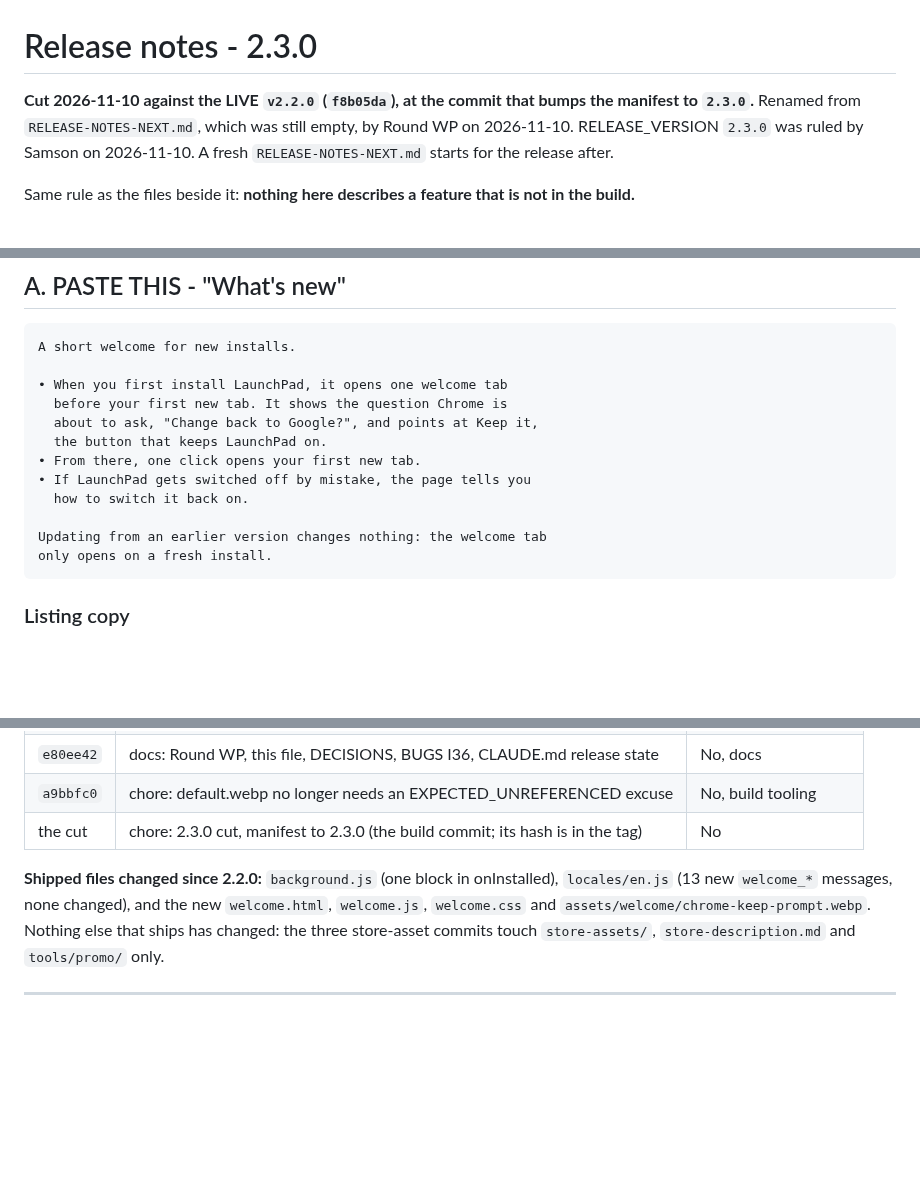
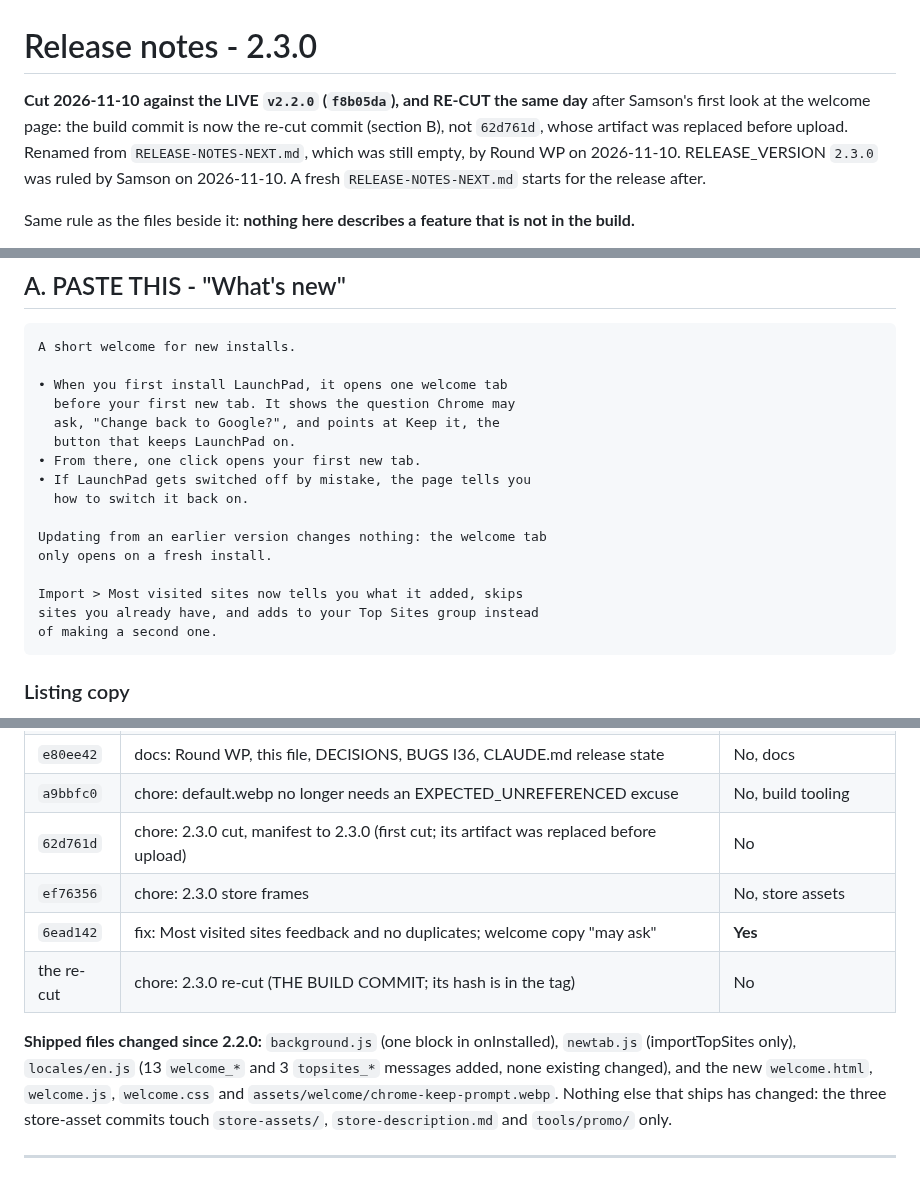
Before and after one commit to samson-cyber/launchpad, a Markdown page: docs/RELEASE-NOTES-2.3.0.md, 3 parts joined by grey strips. GitHub-like rendering; blank space fills up the shorter version.

Commit message:
chore: 2.3.0 re-cut - release notes add the Most visited fix and the may-ask copy
The build commit for the 2.3.0 submission, replacing 62d761d, whose artifact
was never uploaded. Manifest still 2.3.0; diff against f8b05da is version
only, so still permission-neutral.

Co-Authored-By: Claude Opus 5.5 <noreply@anthropic.com>

````diff
--- a/docs/RELEASE-NOTES-2.3.0.md
+++ b/docs/RELEASE-NOTES-2.3.0.md
@@ -1,7 +1,8 @@
 # Release notes - 2.3.0
 
-**Cut 2026-11-10 against the LIVE `v2.2.0` (`f8b05da`), at the commit that bumps the manifest to
-`2.3.0`.** Renamed from `RELEASE-NOTES-NEXT.md`, which was still empty, by Round WP on 2026-11-10. RELEASE_VERSION `2.3.0` was ruled by Samson on
+**Cut 2026-11-10 against the LIVE `v2.2.0` (`f8b05da`), and RE-CUT the same day** after Samson's first
+look at the welcome page: the build commit is now the re-cut commit (section B), not `62d761d`, whose
+artifact was replaced before upload. Renamed from `RELEASE-NOTES-NEXT.md`, which was still empty, by Round WP on 2026-11-10. RELEASE_VERSION `2.3.0` was ruled by Samson on
 2026-11-10. A fresh `RELEASE-NOTES-NEXT.md` starts for the release after.
 
 Same rule as the files beside it: **nothing here describes a feature that is not in the build.**
@@ -22,15 +23,19 @@ scratch Chrome 156 and Edge 157, on the working tree and on the packaged build (
 A short welcome for new installs.
 
 • When you first install LaunchPad, it opens one welcome tab
-  before your first new tab. It shows the question Chrome is
-  about to ask, "Change back to Google?", and points at Keep it,
-  the button that keeps LaunchPad on.
+  before your first new tab. It shows the question Chrome may
+  ask, "Change back to Google?", and points at Keep it, the
+  button that keeps LaunchPad on.
 • From there, one click opens your first new tab.
 • If LaunchPad gets switched off by mistake, the page tells you
   how to switch it back on.
 
 Updating from an earlier version changes nothing: the welcome tab
 only opens on a fresh install.
+
+Import > Most visited sites now tells you what it added, skips
+sites you already have, and adds to your Top Sites group instead
+of making a second one.
 ```
 
 ### Listing copy
@@ -59,10 +64,14 @@ everything else is internal and is listed so the range is complete.
 | `bee5616` | test: harnesses close the welcome tab by URL | No, test harnesses |
 | `e80ee42` | docs: Round WP, this file, DECISIONS, BUGS I36, CLAUDE.md release state | No, docs |
 | `a9bbfc0` | chore: default.webp no longer needs an EXPECTED_UNREFERENCED excuse | No, build tooling |
-| the cut | chore: 2.3.0 cut, manifest to 2.3.0 (the build commit; its hash is in the tag) | No |
+| `62d761d` | chore: 2.3.0 cut, manifest to 2.3.0 (first cut; its artifact was replaced before upload) | No |
+| `ef76356` | chore: 2.3.0 store frames | No, store assets |
+| `6ead142` | fix: Most visited sites feedback and no duplicates; welcome copy "may ask" | **Yes** |
+| the re-cut | chore: 2.3.0 re-cut (THE BUILD COMMIT; its hash is in the tag) | No |
 
 **Shipped files changed since 2.2.0:** `background.js` (one block in onInstalled),
-`locales/en.js` (13 new `welcome_*` messages, none changed), and the new `welcome.html`,
+`newtab.js` (importTopSites only), `locales/en.js` (13 `welcome_*` and 3 `topsites_*` messages
+added, none existing changed), and the new `welcome.html`,
 `welcome.js`, `welcome.css` and `assets/welcome/chrome-keep-prompt.webp`. Nothing else that
 ships has changed: the three store-asset commits touch `store-assets/`, `store-description.md`
 and `tools/promo/` only.
````
